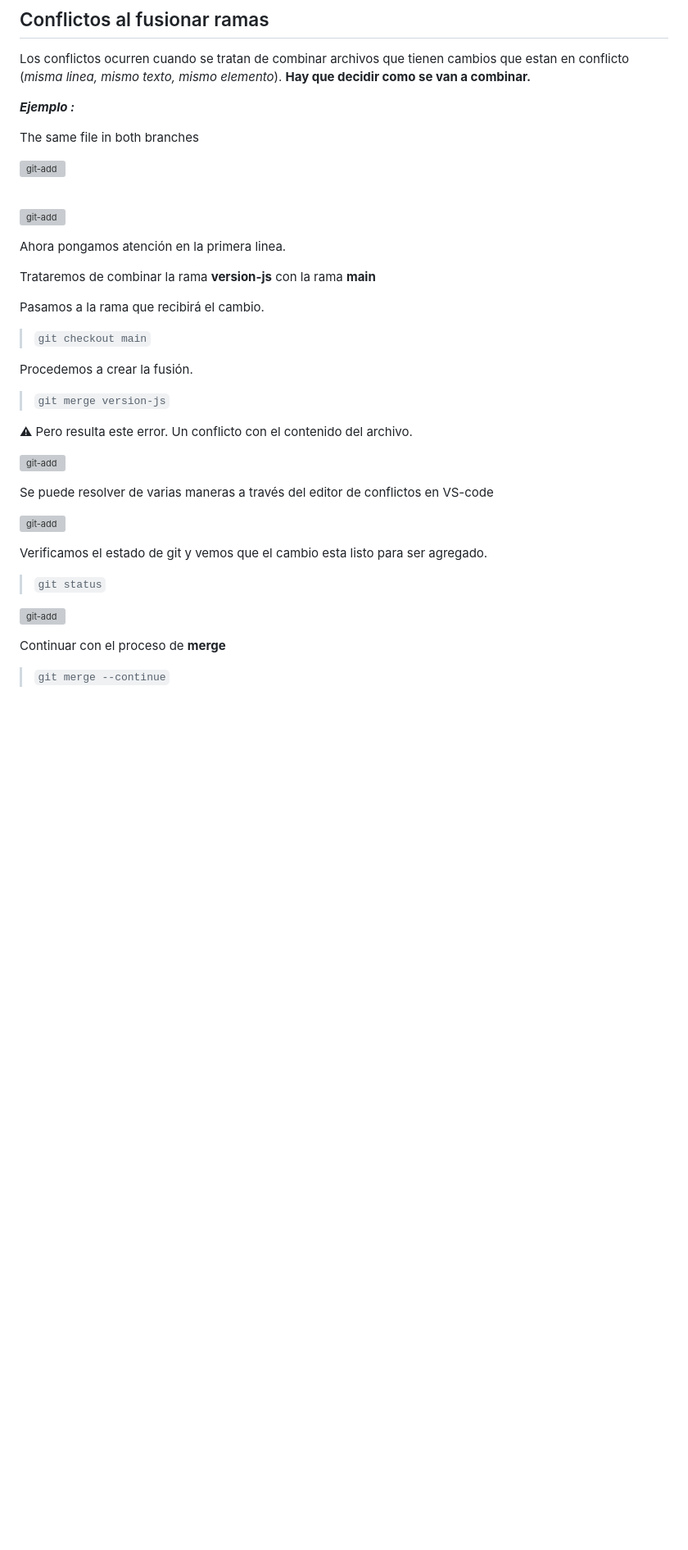
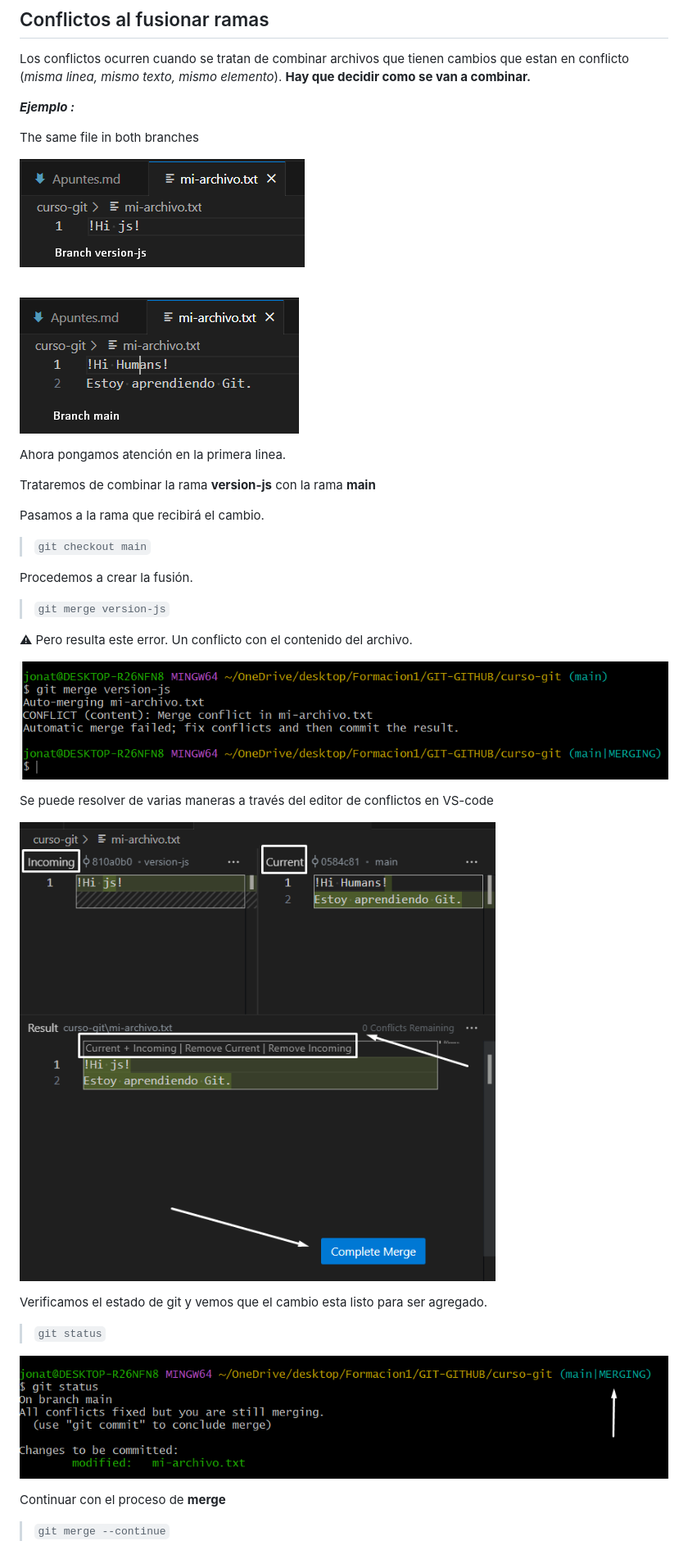
Before and after one commit to jonvzcas/some-courses, a Markdown page: GIT-GITHUB/Apuntes.md, the part around the change printed below. Shown: that part at 82% size. Drawn GitHub-style; blank space fills up the shorter version; grey boxes are pictures that could not be loaded.

```diff
--- a/GIT-GITHUB/Apuntes.md
+++ b/GIT-GITHUB/Apuntes.md
@@ -364,11 +364,11 @@ Los conflictos ocurren cuando se tratan de combinar archivos que tienen cambios
 
 The same file in both branches
 
-![git-add](/Image/branch-version-js.png)
+![git-add](./Image/branch-version-js.png)
 
 <br>
 
-![git-add](/Image/branch-main.png)
+![git-add](./Image/branch-main.png)
 
 Ahora pongamos atención en la primera linea.
 
@@ -384,17 +384,17 @@ Procedemos a crear la fusión.
 
 ⚠ Pero resulta este error. Un conflicto con el contenido del archivo.
 
-![git-add](/Image/conflict.png)
+![git-add](./Image/conflict.png)
 
 Se puede resolver de varias maneras a través del editor de conflictos en VS-code
 
-![git-add](/Image/editor-conflicts.png)
+![git-add](./Image/editor-conflicts.png)
 
 Verificamos el estado de git y vemos que el cambio esta listo para ser agregado.
 
 > `git status`
 
-![git-add](/Image/merging.png)
+![git-add](./Image/merging.png)
 
 Continuar con el proceso de **merge**
 
```
Also changed, not shown: other parts of GIT-GITHUB/Apuntes.md (+15 -15 lines).
